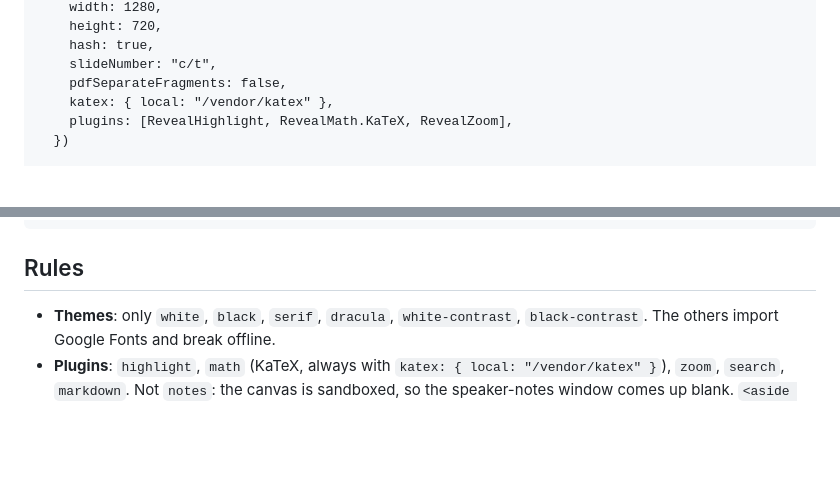
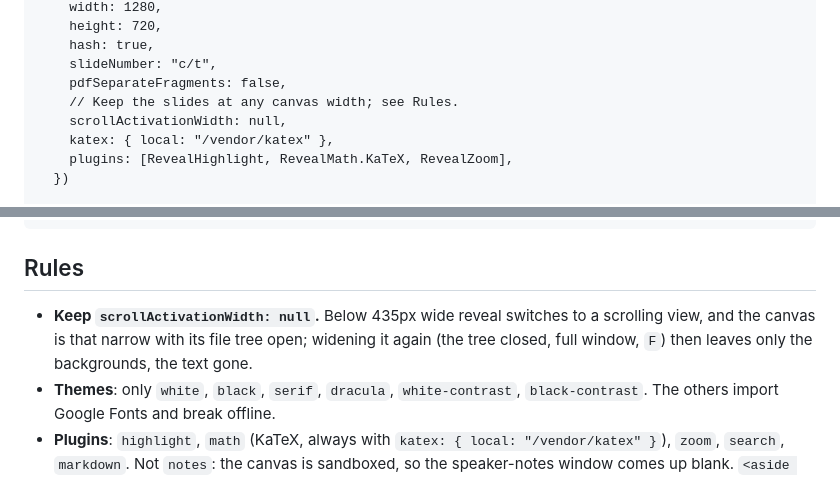
Before and after one commit to EthanLLL/loom, a Markdown page: skills/slides/SKILL.md, 2 parts joined by grey strips. GitHub-like rendering; blank space fills up the shorter version.

Commit message:
slides skill: keep reveal out of its scroll view
The canvas is under 435px wide with its file tree open, where reveal turns
on its scrolling view by default; widening it again left the slides' text
hidden and only the backgrounds showing. scrollActivationWidth: null keeps
the deck a deck at any width.

Co-Authored-By: Claude Opus 5.5 (1M context) <noreply@anthropic.com>

```diff
--- a/skills/slides/SKILL.md
+++ b/skills/slides/SKILL.md
@@ -78,6 +78,8 @@ Process.send_after(self(), :tick, 1_000)
     hash: true,
     slideNumber: "c/t",
     pdfSeparateFragments: false,
+    // Keep the slides at any canvas width; see Rules.
+    scrollActivationWidth: null,
     katex: { local: "/vendor/katex" },
     plugins: [RevealHighlight, RevealMath.KaTeX, RevealZoom],
   })
@@ -96,6 +98,10 @@ Process.send_after(self(), :tick, 1_000)
 
 ## Rules
 
+- **Keep `scrollActivationWidth: null`.** Below 435px wide reveal switches
+  to a scrolling view, and the canvas is that narrow with its file tree open;
+  widening it again (the tree closed, full window, `F`) then leaves only the
+  backgrounds, the text gone.
 - **Themes**: only `white`, `black`, `serif`, `dracula`, `white-contrast`,
   `black-contrast`. The others import Google Fonts and break offline.
 - **Plugins**: `highlight`, `math` (KaTeX, always with
```
